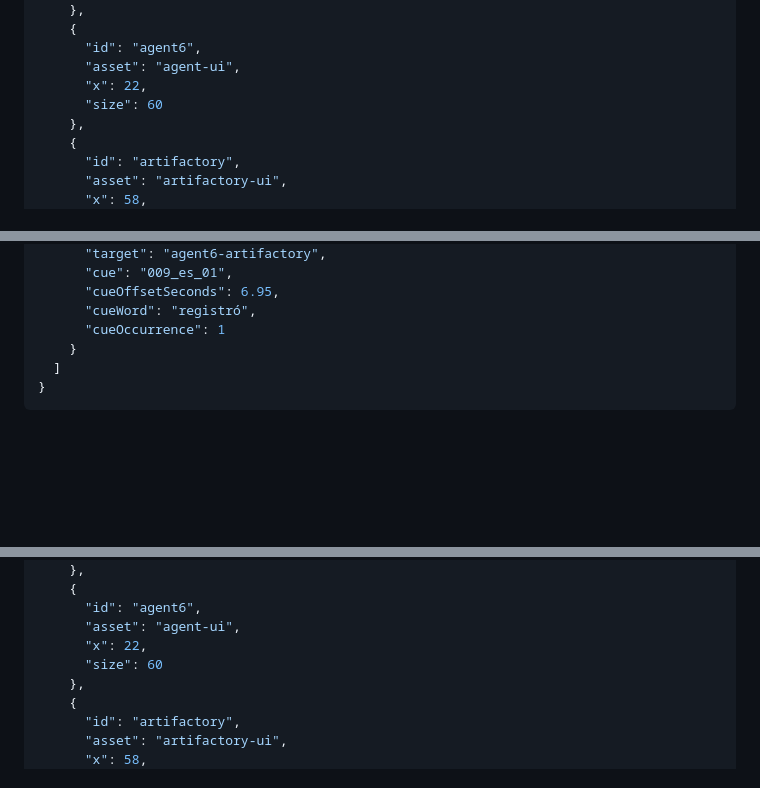
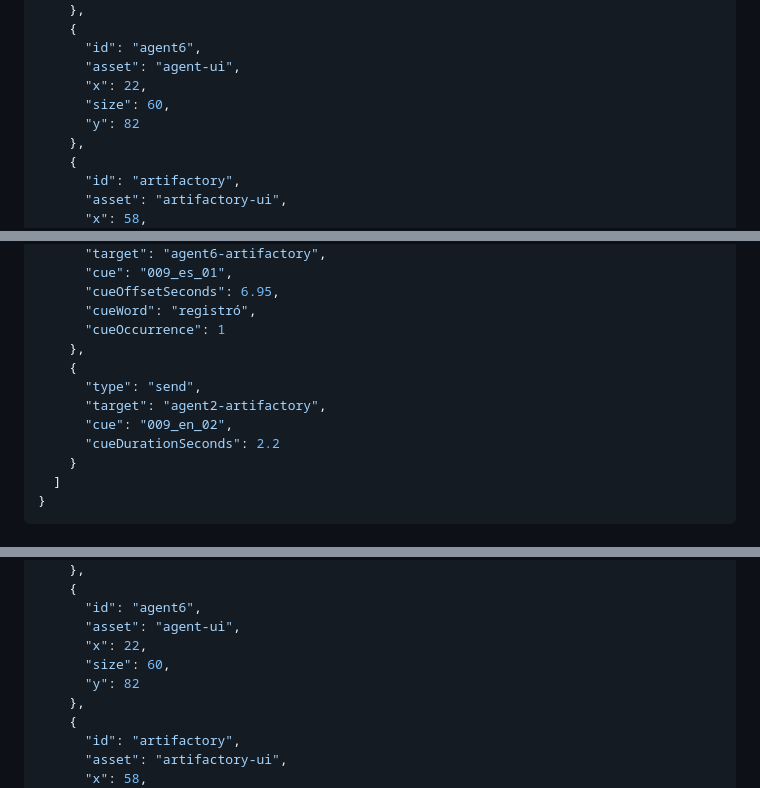
Before and after one commit to miguelvb/video_generator, a Markdown page: project/script.md, 3 parts joined by grey strips. Drawn GitHub-style; blank space fills up the shorter version.

Commit message:
Fix agent layout and restore scene 009 message action

```diff
--- a/project/script.md
+++ b/project/script.md
@@ -1893,7 +1893,8 @@ transition
       "id": "agent6",
       "asset": "agent-ui",
       "x": 22,
-      "size": 60
+      "size": 60,
+      "y": 82
     },
     {
       "id": "artifactory",
@@ -2025,6 +2026,12 @@ transition
       "cueOffsetSeconds": 6.95,
       "cueWord": "registró",
       "cueOccurrence": 1
+    },
+    {
+      "type": "send",
+      "target": "agent2-artifactory",
+      "cue": "009_en_02",
+      "cueDurationSeconds": 2.2
     }
   ]
 }
@@ -2127,7 +2134,8 @@ continuation
       "id": "agent6",
       "asset": "agent-ui",
       "x": 22,
-      "size": 60
+      "size": 60,
+      "y": 82
     },
     {
       "id": "artifactory",
```
Also changed, not shown: other parts of project/script.md (+2 -1 lines).
